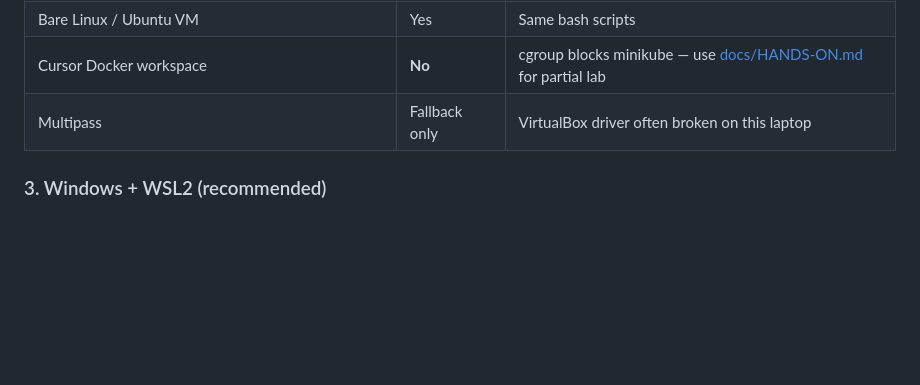
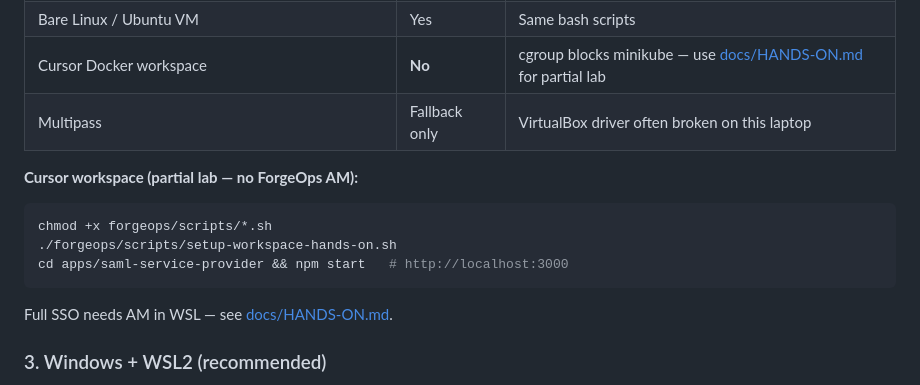
Before and after one commit to jayaroobi/ciamdeveloper, a Markdown page: README.md, the part around the change. Drawn GitHub-style; blank space fills up the shorter version.

Commit message:
Document Cursor workspace partial lab in README
Co-authored-by: jayaroobi <jayaroobi@users.noreply.github.com>

````diff
--- a/README.md
+++ b/README.md
@@ -39,6 +39,16 @@ git checkout cursor/forgeops-ciam-career-lab-fe67
 | Bare Linux / Ubuntu VM | Yes | Same bash scripts |
 | Cursor Docker workspace | **No** | cgroup blocks minikube — use [docs/HANDS-ON.md](docs/HANDS-ON.md) for partial lab |
 | Multipass | Fallback only | VirtualBox driver often broken on this laptop |
+
+**Cursor workspace (partial lab — no ForgeOps AM):**
+
+```bash
+chmod +x forgeops/scripts/*.sh
+./forgeops/scripts/setup-workspace-hands-on.sh
+cd apps/saml-service-provider && npm start   # http://localhost:3000
+```
+
+Full SSO needs AM in WSL — see [docs/HANDS-ON.md](docs/HANDS-ON.md).
 
 ### 3. Windows + WSL2 (recommended)
 
````
